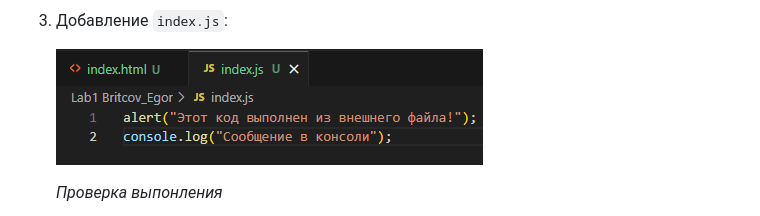
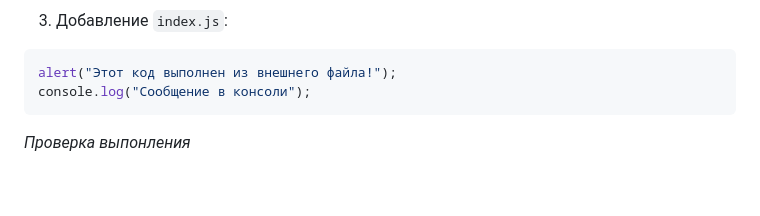
Before and after one commit to Eredin1272/JavaScript, a Markdown page: Lab1 Britcov_Egor/README.md, the part around the change. Rendered like a GitHub page; blank space fills up the shorter version.

````diff
--- a/Lab1 Britcov_Egor/README.md
+++ b/Lab1 Britcov_Egor/README.md
@@ -36,8 +36,10 @@
 
 4. Добавление `index.js`:
 
-
-   ![S5](screenshots/4.png)
+```js
+alert("Этот код выполнен из внешнего файла!");
+console.log("Сообщение в консоли");
+```
 
    *Проверка выпонления*
 
````
